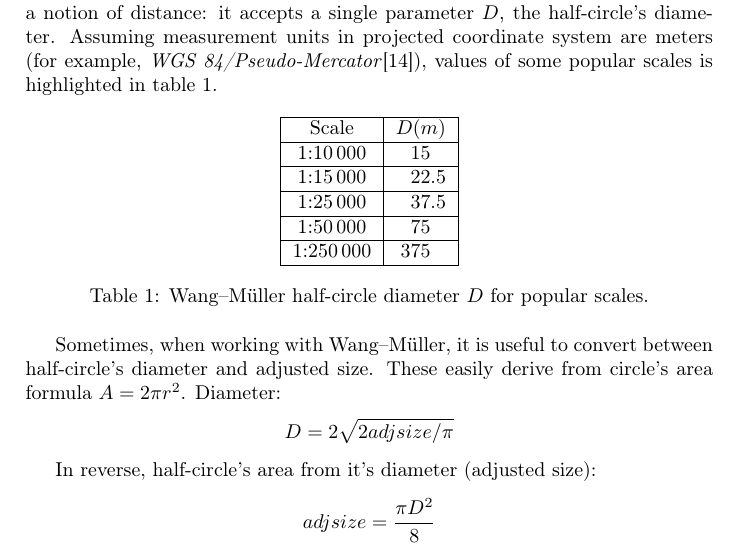
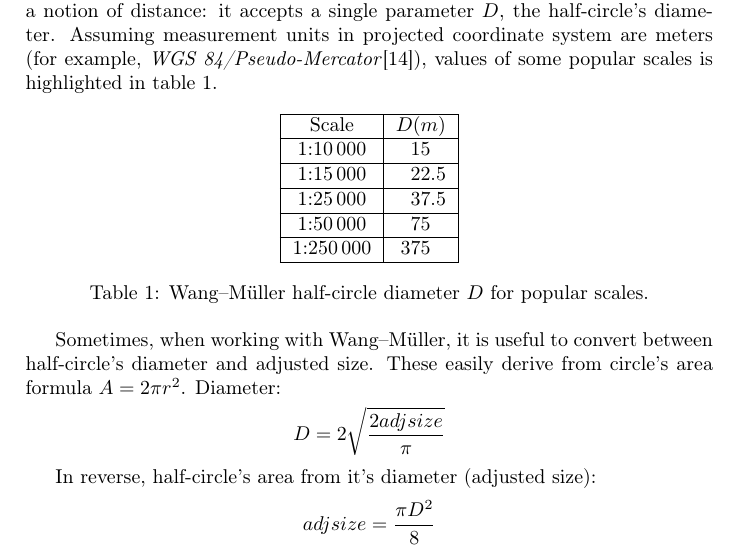
Before and after one commit to motiejus/wm, a LaTeX paper (mj-msc.tex): part of page 11 of 17, cut so that both start at the same text. Compiled offline with pdfLaTeX; a LaTeX package or settings file that is missing is left out.

Commit message:
nicer formula

```diff
--- a/mj-msc.tex
+++ b/mj-msc.tex
@@ -592,7 +592,7 @@ half-circle's diameter and adjusted size. These easily derive from circle's
 area formula $A = 2\pi r^2$. Diameter:
 
 \[
-  D = 2\sqrt{2 adjsize / \pi}
+    D = 2\sqrt{\frac{2 adjsize}{\pi}}
 \]
 
 In reverse, half-circle's area from it's diameter (adjusted size):
```
